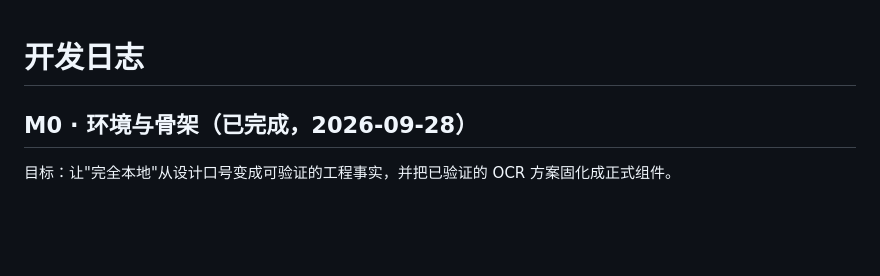
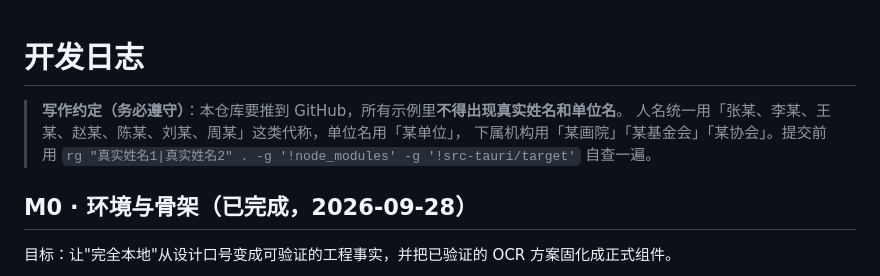
Before and after one commit to PelicanVillager/meeting-desk, a Markdown page: docs/01-开发日志.md, the part around the change. Rendered like a GitHub page; blank space fills up the shorter version.

```diff
--- a/docs/01-开发日志.md
+++ b/docs/01-开发日志.md
@@ -1,4 +1,9 @@
 # 开发日志
+
+> **写作约定（务必遵守）**：本仓库要推到 GitHub，所有示例里**不得出现真实姓名和单位名**。
+> 人名统一用「张某、李某、王某、赵某、陈某、刘某、周某」这类代称，单位名用「某单位」，
+> 下属机构用「某画院」「某基金会」「某协会」。提交前用
+> `rg "真实姓名1|真实姓名2" . -g '!node_modules' -g '!src-tauri/target'` 自查一遍。
 
 ## M0 · 环境与骨架（已完成，2026-09-28）
 
```
Also changed, not shown: README.md (+1 -0 lines).
